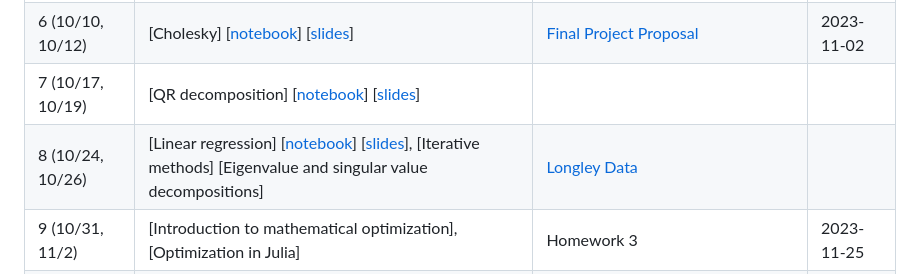
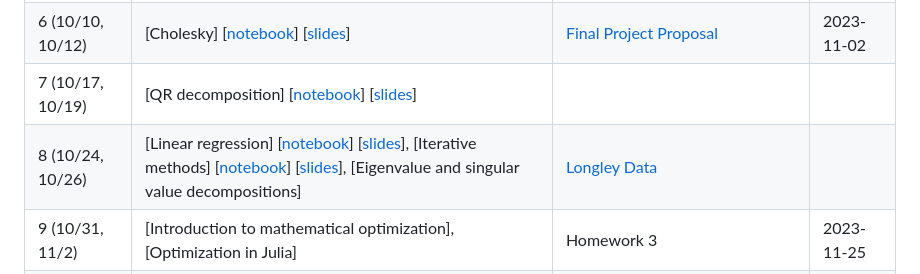
Before and after one commit to won-j/M1300_000200-2023fall, a Markdown page: README.md, the part around the change. Drawn GitHub-style.

Commit message:
iterative

```diff
--- a/README.md
+++ b/README.md
@@ -63,7 +63,7 @@ The following schedule is tentative, and is subject to change over the course.
 | 5 (~~10/3~~, 10/5)    | [LU decomposition]<!--(https://mybinder.org/v2/gh/won-j/M1399_000200-2023fall/master?filepath=lectures/07-gelu/gelu.ipynb)--> [[notebook](./lectures/07-gelu/gelu.ipynb)] [[slides](./lectures/07-gelu/gelu.html)] [[example](./lectures/07-gelu/gelu.pdf)]  |  |  |
 | 6 (10/10, 10/12)  | [Cholesky]<!--(https://mybinder.org/v2/gh/won-j/M1399_000200-2023fall/master?filepath=lectures/08-chol/chol.ipynb)--> [[notebook](./lectures/08-chol/chol.ipynb)] [[slides](./lectures/08-chol/chol.html)] | [Final Project Proposal](./project/project.md)  | 2023-11-02  |
 | 7 (10/17, 10/19)  | [QR decomposition]<!--(https://mybinder.org/v2/gh/won-j/M1399_000200-2023fall/master?filepath=lectures/09-qr/qr.ipynb)--> [[notebook](./lectures/09-qr/qr.ipynb)] [[slides](./lectures/09-qr/qr.html)]  |  |  |
-| 8 (10/24, 10/26)  | [Linear regression]<!--(https://mybinder.org/v2/gh/won-j/M1399_000200-2023fall/master?filepath=lectures/10-linreg/linreg.ipynb)--> [[notebook](./lectures/10-linreg/linreg.ipynb)] [[slides](./lectures/10-linreg/linreg.html)], [Iterative methods]<!--(https://mybinder.org/v2/gh/won-j/M1399_000200-2023fall/master?filepath=lectures/11-iterative/iterative.ipynb)--> <!--[[notebook](./lectures/11-iterative/iterative.ipynb)]--> [Eigenvalue and singular value decompositions]<!--(https://mybinder.org/v2/gh/won-j/M1399_000200-2023fall/master?filepath=lectures/13-eigsvd/eigsvd.ipynb)--> <!--[[notebook](./lectures/13-eigsvd/eigsvd.ipynb)]--> | [Longley Data](./lectures/10-linreg/longley.txt) |  |
+| 8 (10/24, 10/26)  | [Linear regression]<!--(https://mybinder.org/v2/gh/won-j/M1399_000200-2023fall/master?filepath=lectures/10-linreg/linreg.ipynb)--> [[notebook](./lectures/10-linreg/linreg.ipynb)] [[slides](./lectures/10-linreg/linreg.html)], [Iterative methods]<!--(https://mybinder.org/v2/gh/won-j/M1399_000200-2023fall/master?filepath=lectures/11-iterative/iterative.ipynb)--> [[notebook](./lectures/11-iterative/iterative.ipynb)] [[slides](./lectures/11-iterative/iterative.html)], [Eigenvalue and singular value decompositions]<!--(https://mybinder.org/v2/gh/won-j/M1399_000200-2023fall/master?filepath=lectures/13-eigsvd/eigsvd.ipynb)--> <!--[[notebook](./lectures/13-eigsvd/eigsvd.ipynb)]--> | [Longley Data](./lectures/10-linreg/longley.txt) |  |
 | 9 (10/31, 11/2)   | [Introduction to mathematical optimization]<!--(./lectures/14-optmintro/optmintro.html)-->, [Optimization in Julia]<!--(https://mybinder.org/v2/gh/won-j/M1399_000200-2023fall/master?filepath=lectures/15-juliaopt/juliaopt.ipynb)--> <!--[[notebook](./lectures/15-juliaopt/juliaopt.ipynb)--> | Homework 3 | 2023-11-25 |
 | 10 (11/7, 11/9) | [Linear programming]<!--(https://mybinder.org/v2/gh/won-j/M1399_000200-2023fall/master?filepath=lectures/16-lp/lp.ipynb)--> <!--[[notebook](./lectures/16-lp/lp.ipynb)--> |  |  |
 | 11 (11/14, 11/16) | [Quadratic programming]<!--(https://mybinder.org/v2/gh/won-j/M1399_000200-2023fall/master?filepath=lectures/17-qp/qp.ipynb)--> <!--[[notebook](./lectures/17-qp/qp.ipynb)-->, [Second-order cone programming]<!--(https://mybinder.org/v2/gh/won-j/M1399_000200-2023fall/master?filepath=lectures/18-socp/socp.ipynb)--> <!--[[notebook](./lectures/18-socp/socp.ipynb)]-->, [Semidefinite programming]<!--(https://mybinder.org/v2/gh/won-j/M1399_000200-2023fall/master?filepath=lectures/19-sdp/sdp.ipynb)--> <!--[[notebook](./lectures/19-sdp/sdp.ipynb)]--> |  |  |
```
